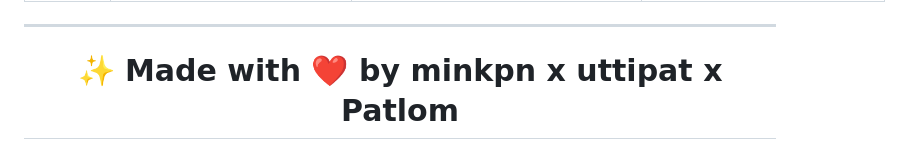
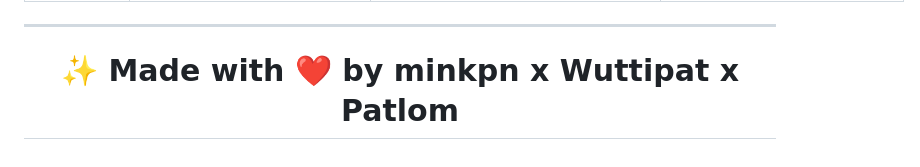
Before and after one commit to minkpn/project12367, a Markdown page: README.md, the part around one of its changes. Rendered like a GitHub page.

```diff
--- a/README.md
+++ b/README.md
@@ -129,4 +129,4 @@ python manage.py runserver
 
 ---
 
-<h1 align="center">✨ Made with ❤️ by minkpn x uttipat x Patlom</h1>
+<h1 align="center">✨ Made with ❤️ by minkpn x Wuttipat x Patlom</h1>
```
Also changed, not shown: other parts of README.md (+3 -3 lines).
